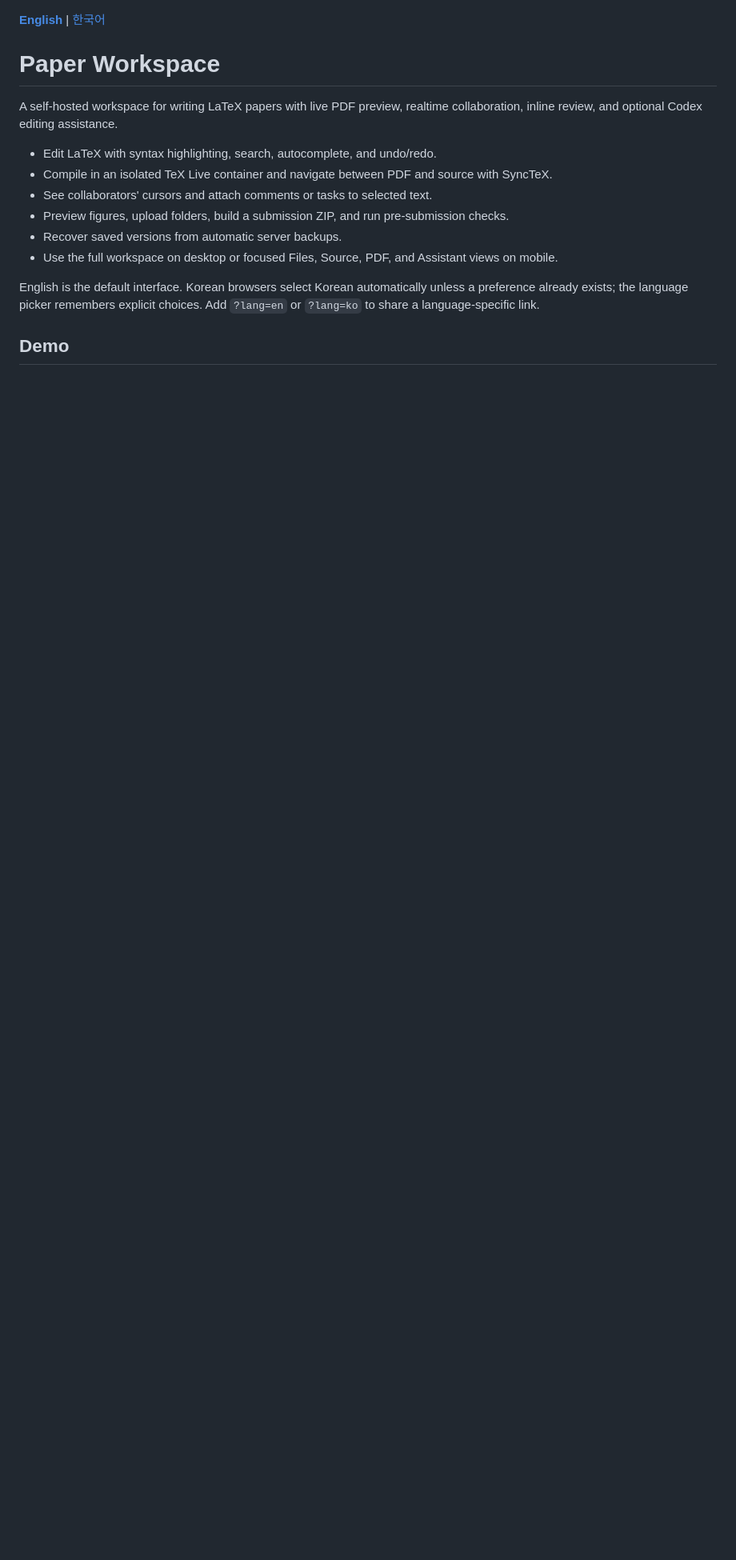
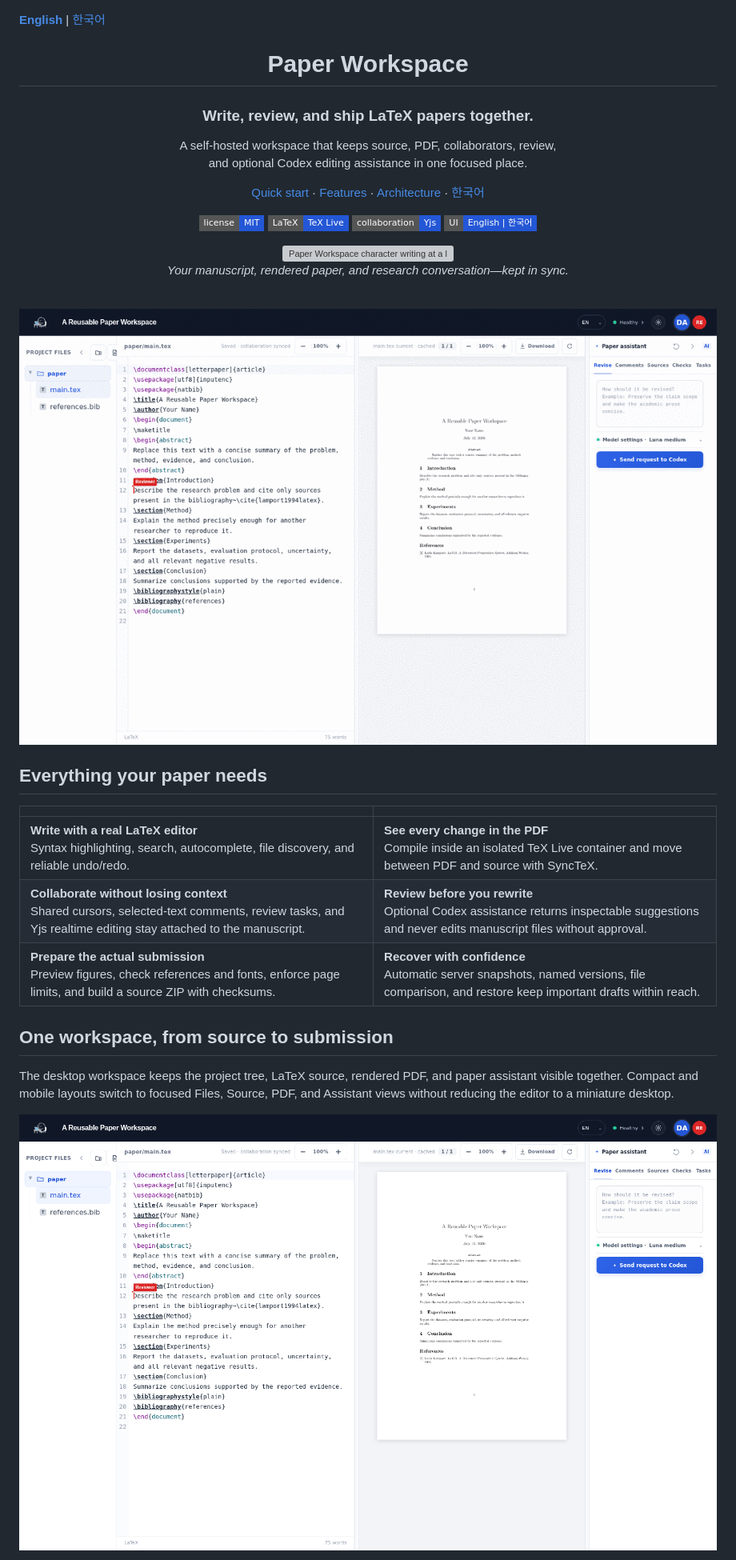
Before and after one commit to daehwa00/paper-workspace, a Markdown page: README.md, the part around one of its changes. Shown at 80% size. GitHub-like rendering; badges without logos; blank space fills up the shorter version; grey boxes are pictures that could not be loaded.

```diff
--- a/README.md
+++ b/README.md
@@ -2,15 +4,41 @@
 
 # Paper Workspace
 
-A self-hosted workspace for writing LaTeX papers with live PDF preview, realtime collaboration, inline review, and optional Codex editing assistance.
+### Write, review, and ship LaTeX papers together.
 
-- Edit LaTeX with syntax highlighting, search, autocomplete, and undo/redo.
-- Compile in an isolated TeX Live container and navigate between PDF and source with SyncTeX.
-- See collaborators' cursors and attach comments or tasks to selected text.
-- Preview figures, upload folders, build a submission ZIP, and run pre-submission checks.
-- Recover saved versions from automatic server backups.
-- Use the full workspace on desktop or focused Files, Source, PDF, and Assistant views on mobile.
+A self-hosted workspace that keeps source, PDF, collaborators, review,<br />
+and optional Codex editing assistance in one focused place.
 
-English is the default interface. Korean browsers select Korean automatically unless a preference already exists; the language picker remembers explicit choices. Add `?lang=en` or `?lang=ko` to share a language-specific link.
+[Quick start](#quick-start) · [Features](#everything-your-paper-needs) · [Architecture](docs/paper-platform/architecture.md) · [한국어](README.ko.md)
 
-## Demo
+![License](https://img.shields.io/badge/license-MIT-2457D6?style=flat-square)
+![LaTeX](https://img.shields.io/badge/LaTeX-TeX%20Live-2457D6?style=flat-square)
+![Collaboration](https://img.shields.io/badge/collaboration-Yjs-2457D6?style=flat-square)
+![Languages](https://img.shields.io/badge/UI-English%20%7C%20한국어-2457D6?style=flat-square)
+
+<img src="apps/paper_workspace/static/assets/share-preview-v2.png" alt="Paper Workspace character writing at a laptop" width="100%" />
+
+<em>Your manuscript, rendered paper, and research conversation—kept in sync.</em>
+
+</div>
+
+<br />
+
+<div align="center">
+  <img src="docs/demo/edit-and-render-flow.gif" alt="LaTeX editing and live PDF rendering in Paper Workspace" width="100%" />
+</div>
+
+## Everything your paper needs
+
+| | |
+| --- | --- |
+| **Write with a real LaTeX editor**<br />Syntax highlighting, search, autocomplete, file discovery, and reliable undo/redo. | **See every change in the PDF**<br />Compile inside an isolated TeX Live container and move between PDF and source with SyncTeX. |
+| **Collaborate without losing context**<br />Shared cursors, selected-text comments, review tasks, and Yjs realtime editing stay attached to the manuscript. | **Review before you rewrite**<br />Optional Codex assistance returns inspectable suggestions and never edits manuscript files without approval. |
+| **Prepare the actual submission**<br />Preview figures, check references and fonts, enforce page limits, and build a source ZIP with checksums. | **Recover with confidence**<br />Automatic server snapshots, named versions, file comparison, and restore keep important drafts within reach. |
+
+## One workspace, from source to submission
+
+The desktop workspace keeps the project tree, LaTeX source, rendered PDF, and paper assistant visible together. Compact and mobile layouts switch to focused Files, Source, PDF, and Assistant views without reducing the editor to a miniature desktop.
+
+![Paper Workspace example project](docs/demo/workspace-overview.png)
+
```
Also changed, not shown: other parts of README.md (+6 -5 lines), README.ko.md (+38 -11 lines).
